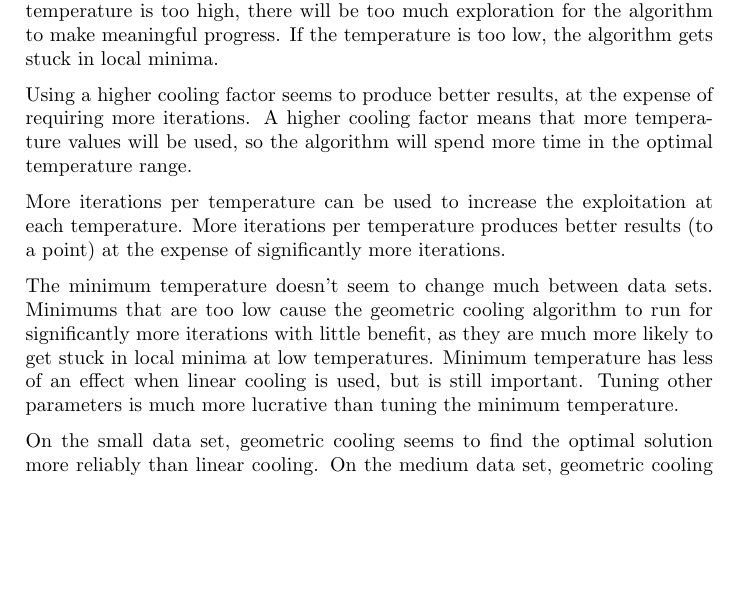
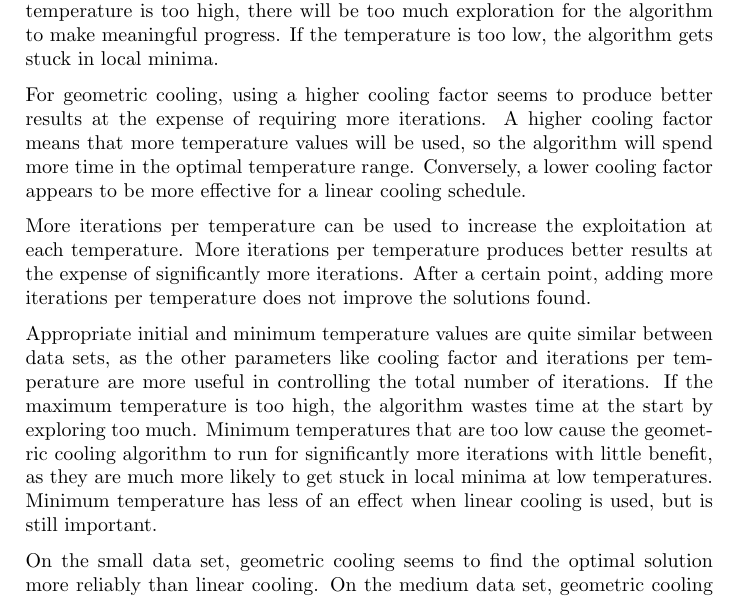
Before and after one commit to lucaswoj/ece457a, a LaTeX document (project/report/report.tex): part of page 12 of 23, cut so that both start at the same text, the shorter picture padded with empty space. Compiled offline with pdfLaTeX.

Commit message:
revised Parameter Tuning section of Simulated Annealing

```diff
--- a/project/report/report.tex
+++ b/project/report/report.tex
@@ -647,13 +647,15 @@ $$S_\mathit{best} = [ 1, 2, 0, 3 ], \; \mathit{cost}(S_\mathit{best}) = 3.1617$$
 
 When tuning simulated annealing, there seems to be an optimal temperature range where the most improvements to the best solution are found. If the temperature is too high, there will be too much exploration for the algorithm to make meaningful progress. If the temperature is too low, the algorithm gets stuck in local minima.
 
-Using a higher cooling factor seems to produce better results, at the expense of requiring more iterations. A higher cooling factor means that more temperature values will be used, so the algorithm will spend more time in the optimal temperature range.
+For geometric cooling, using a higher cooling factor seems to produce better results at the expense of requiring more iterations. A higher cooling factor means that more temperature values will be used, so the algorithm will spend more time in the optimal temperature range. Conversely, a lower cooling factor appears to be more effective for a linear cooling schedule.
 
-More iterations per temperature can be used to increase the exploitation at each temperature. More iterations per temperature produces better results (to a point) at the expense of significantly more iterations.
+More iterations per temperature can be used to increase the exploitation at each temperature. More iterations per temperature produces better results at the expense of significantly more iterations. After a certain point, adding more iterations per temperature does not improve the solutions found.
 
-The minimum temperature doesn't seem to change much between data sets. Minimums that are too low cause the geometric cooling algorithm to run for significantly more iterations with little benefit, as they are much more likely to get stuck in local minima at low temperatures. Minimum temperature has less of an effect when linear cooling is used, but is still important. Tuning other parameters is much more lucrative than tuning the minimum temperature.
+Appropriate initial and minimum temperature values are quite similar between data sets, as the other parameters like cooling factor and iterations per temperature are more useful in controlling the total number of iterations. If the maximum temperature is too high, the algorithm wastes time at the start by exploring too much. Minimum temperatures that are too low cause the geometric cooling algorithm to run for significantly more iterations with little benefit, as they are much more likely to get stuck in local minima at low temperatures. Minimum temperature has less of an effect when linear cooling is used, but is still important.
 
 On the small data set, geometric cooling seems to find the optimal solution more reliably than linear cooling. On the medium data set, geometric cooling seems to find better solutions in fewer iterations. Linear seems to be similar to geometric, on the large data set.
+
+% TODO: reference data sets in the appendix
 
 \subsection{Genetic Algorithm} % Austin
 
```
